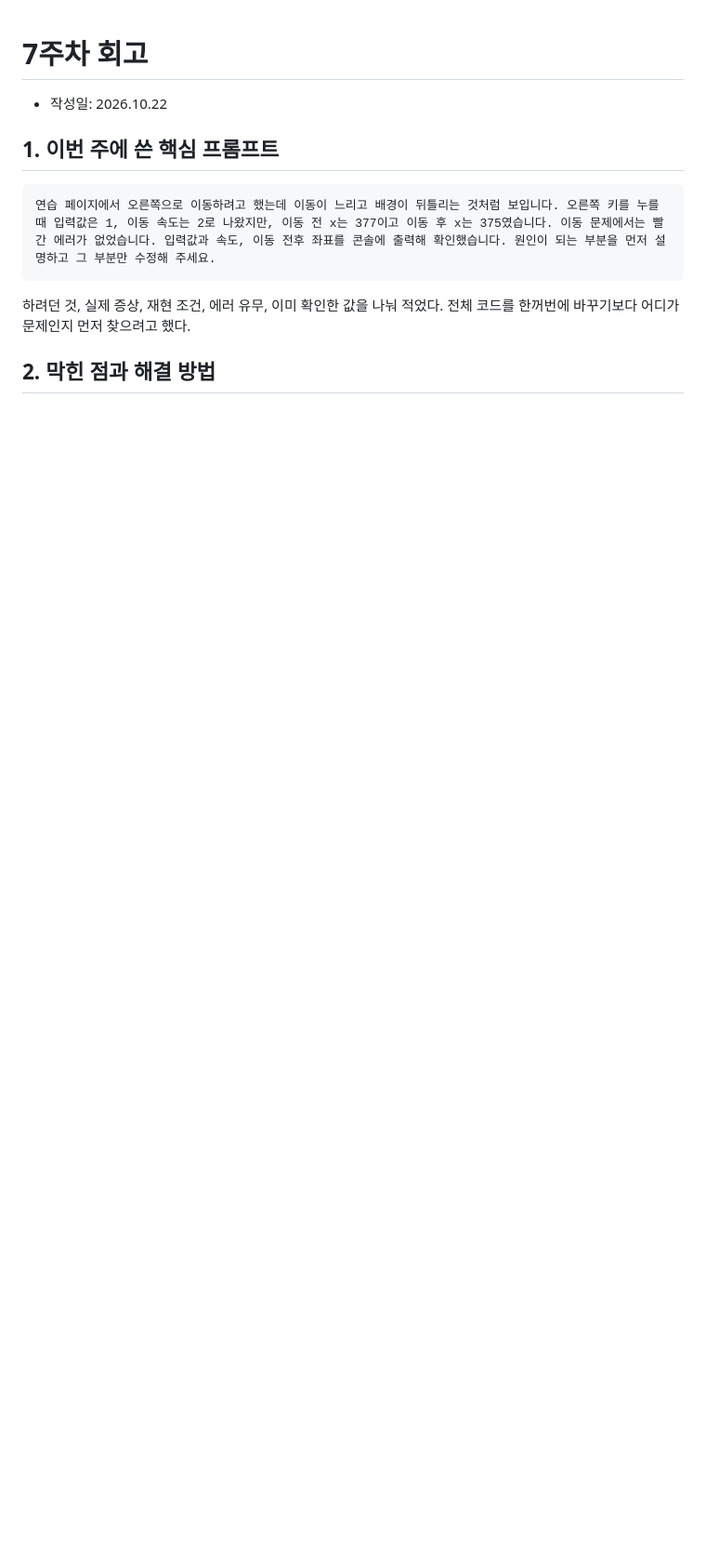
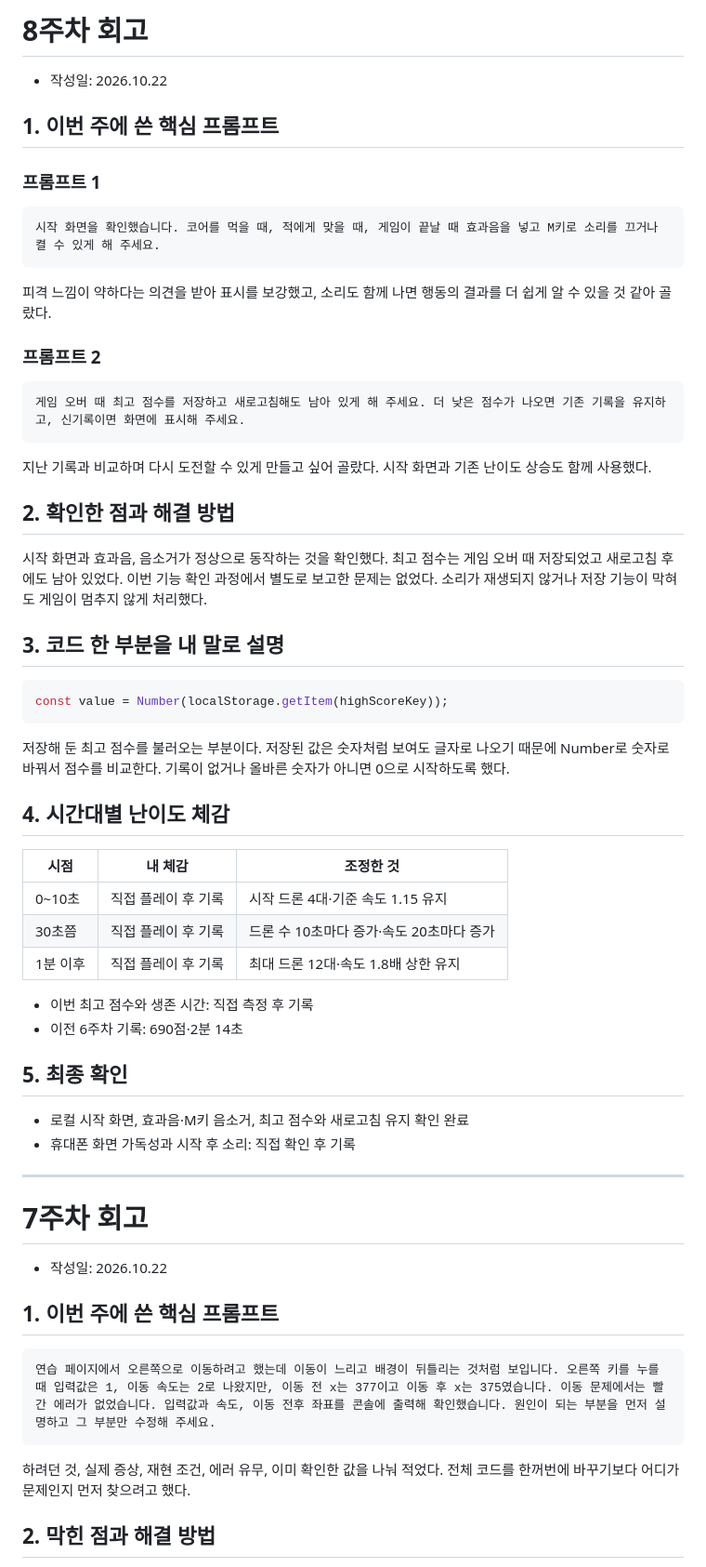
Before and after one commit to Hwageu/my-game, a Markdown page: 회고.md, the part around the change. Shown at 93% size. Rendered like a GitHub page; blank space fills up the shorter version.

````diff
--- a/회고.md
+++ b/회고.md
@@ -1,3 +1,53 @@
+# 8주차 회고
+
+- 작성일: 2026.10.22
+
+## 1. 이번 주에 쓴 핵심 프롬프트
+
+### 프롬프트 1
+```text
+시작 화면을 확인했습니다. 코어를 먹을 때, 적에게 맞을 때, 게임이 끝날 때 효과음을 넣고 M키로 소리를 끄거나 켤 수 있게 해 주세요.
+```
+
+피격 느낌이 약하다는 의견을 받아 표시를 보강했고, 소리도 함께 나면 행동의 결과를 더 쉽게 알 수 있을 것 같아 골랐다.
+
+### 프롬프트 2
+```text
+게임 오버 때 최고 점수를 저장하고 새로고침해도 남아 있게 해 주세요. 더 낮은 점수가 나오면 기존 기록을 유지하고, 신기록이면 화면에 표시해 주세요.
+```
+
+지난 기록과 비교하며 다시 도전할 수 있게 만들고 싶어 골랐다. 시작 화면과 기존 난이도 상승도 함께 사용했다.
+
+## 2. 확인한 점과 해결 방법
+
+시작 화면과 효과음, 음소거가 정상으로 동작하는 것을 확인했다. 최고 점수는 게임 오버 때 저장되었고 새로고침 후에도 남아 있었다. 이번 기능 확인 과정에서 별도로 보고한 문제는 없었다. 소리가 재생되지 않거나 저장 기능이 막혀도 게임이 멈추지 않게 처리했다.
+
+## 3. 코드 한 부분을 내 말로 설명
+
+```javascript
+const value = Number(localStorage.getItem(highScoreKey));
+```
+
+저장해 둔 최고 점수를 불러오는 부분이다. 저장된 값은 숫자처럼 보여도 글자로 나오기 때문에 Number로 숫자로 바꿔서 점수를 비교한다. 기록이 없거나 올바른 숫자가 아니면 0으로 시작하도록 했다.
+
+## 4. 시간대별 난이도 체감
+
+| 시점 | 내 체감 | 조정한 것 |
+|---|---|---|
+| 0~10초 | 직접 플레이 후 기록 | 시작 드론 4대·기준 속도 1.15 유지 |
+| 30초쯤 | 직접 플레이 후 기록 | 드론 수 10초마다 증가·속도 20초마다 증가 |
+| 1분 이후 | 직접 플레이 후 기록 | 최대 드론 12대·속도 1.8배 상한 유지 |
+
+- 이번 최고 점수와 생존 시간: 직접 측정 후 기록
+- 이전 6주차 기록: 690점·2분 14초
+
+## 5. 최종 확인
+
+- 로컬 시작 화면, 효과음·M키 음소거, 최고 점수와 새로고침 유지 확인 완료
+- 휴대폰 화면 가독성과 시작 후 소리: 직접 확인 후 기록
+
+---
+
 # 7주차 회고
 
 - 작성일: 2026.10.22
````
Also changed, not shown: README.md (+22 -12 lines), 기획서.md (+8 -0 lines).
